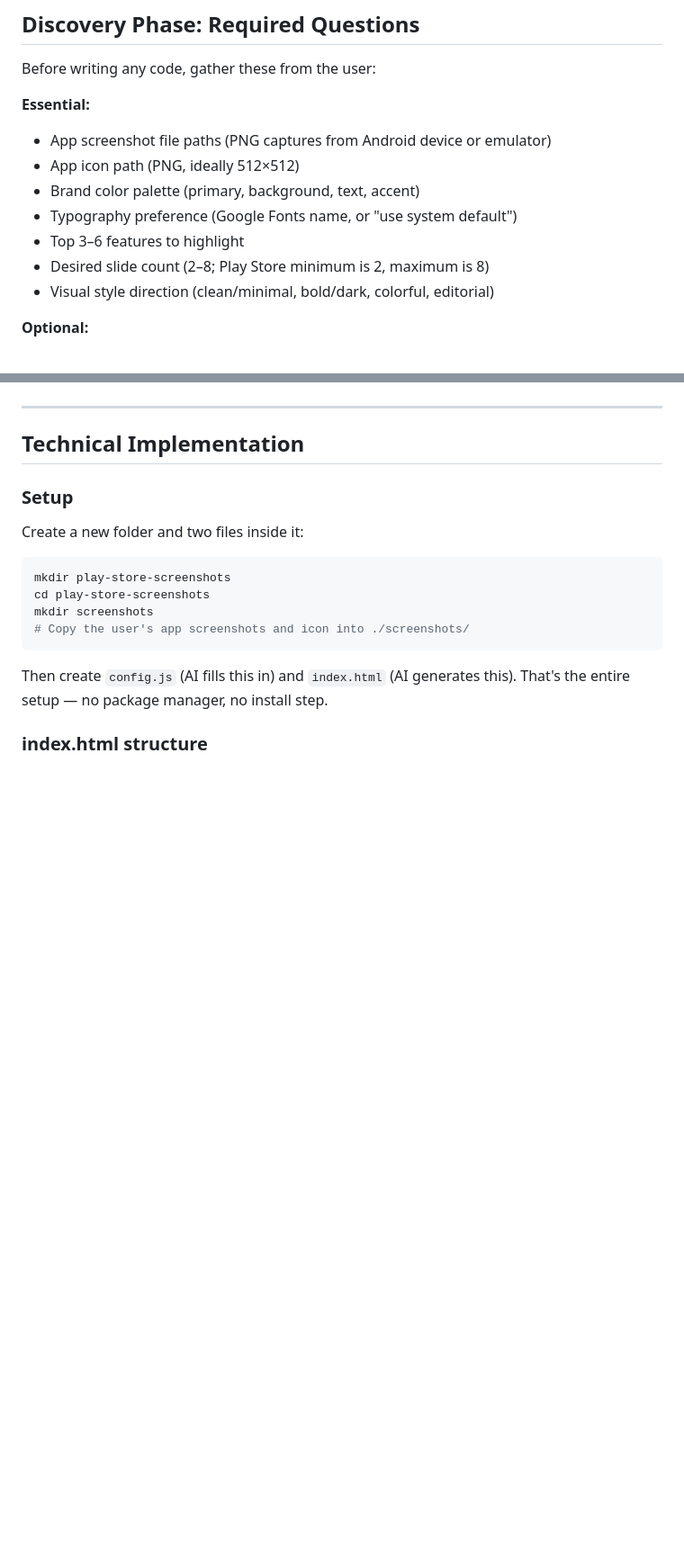
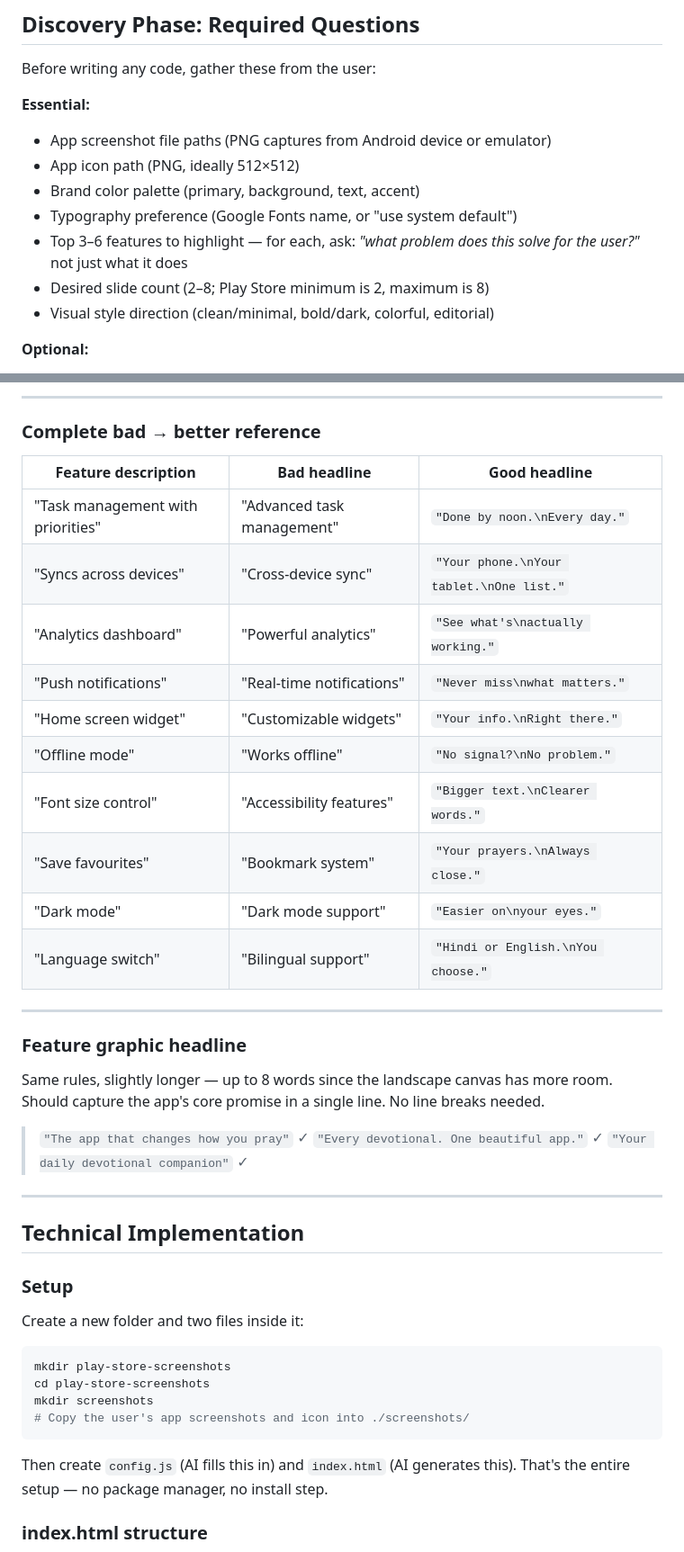
Before and after one commit to mobile-dev-ci/play-store-screenshots, a Markdown page: skills/play-store-screenshots/SKILL.md, 2 parts joined by grey strips. Shown at 90% size. GitHub-like rendering; blank space fills up the shorter version.

```diff
--- a/skills/play-store-screenshots/SKILL.md
+++ b/skills/play-store-screenshots/SKILL.md
@@ -17,7 +17,7 @@ Before writing any code, gather these from the user:
 - App icon path (PNG, ideally 512×512)
 - Brand color palette (primary, background, text, accent)
 - Typography preference (Google Fonts name, or "use system default")
-- Top 3–6 features to highlight
+- Top 3–6 features to highlight — for each, ask: *"what problem does this solve for the user?"* not just what it does
 - Desired slide count (2–8; Play Store minimum is 2, maximum is 8)
 - Visual style direction (clean/minimal, bold/dark, colorful, editorial)
 
@@ -360,3 +465,29 @@ These rules apply to every headline on every slide:
+---
+
+### Complete bad → better reference
+
+| Feature description | Bad headline | Good headline |
+|---|---|---|
+| "Task management with priorities" | "Advanced task management" | `"Done by noon.\nEvery day."` |
+| "Syncs across devices" | "Cross-device sync" | `"Your phone.\nYour tablet.\nOne list."` |
+| "Analytics dashboard" | "Powerful analytics" | `"See what's\nactually working."` |
+| "Push notifications" | "Real-time notifications" | `"Never miss\nwhat matters."` |
+| "Home screen widget" | "Customizable widgets" | `"Your info.\nRight there."` |
+| "Offline mode" | "Works offline" | `"No signal?\nNo problem."` |
+| "Font size control" | "Accessibility features" | `"Bigger text.\nClearer words."` |
+| "Save favourites" | "Bookmark system" | `"Your prayers.\nAlways close."` |
+| "Dark mode" | "Dark mode support" | `"Easier on\nyour eyes."` |
+| "Language switch" | "Bilingual support" | `"Hindi or English.\nYou choose."` |
+
+---
+
+### Feature graphic headline
+
+Same rules, slightly longer — up to 8 words since the landscape canvas has more room. Should capture the app's core promise in a single line. No line breaks needed.
+
+> `"The app that changes how you pray"` ✓
+> `"Every devotional. One beautiful app."` ✓
+> `"Your daily devotional companion"` ✓
 
 ---
 
```
Also changed, not shown: other parts of skills/play-store-screenshots/SKILL.md (+121 -16 lines).
